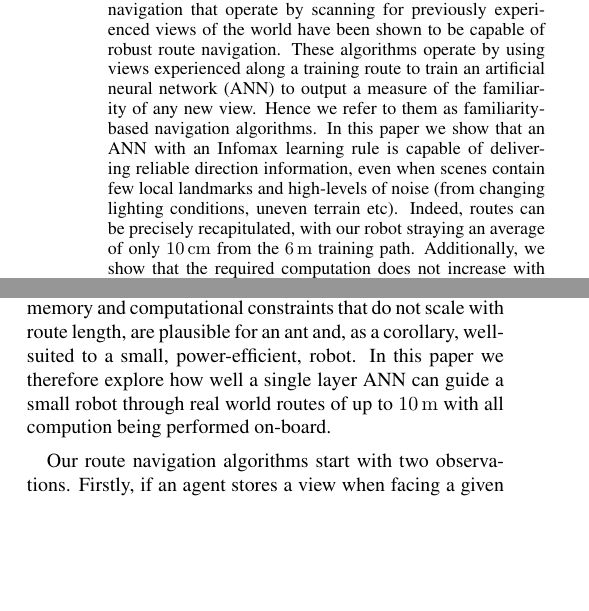
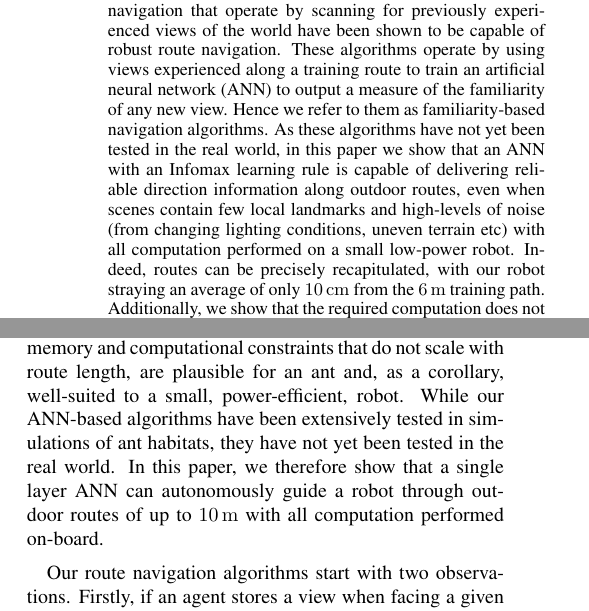
Before and after one commit to BrainsOnBoard/alife_outdoor_navigation_paper, a LaTeX paper (alife.tex): two parts of the columns of page 1 of 9, joined at a grey line, cut so that both start at the same text, the shorter picture padded with empty space. Compiled offline with pdfLaTeX.

Commit message:
Andy words

```diff
--- a/alife.tex
+++ b/alife.tex
@@ -40,7 +40,7 @@ J.C.Knight@sussex.ac.uk} % email of corresponding author
 Inspired by the behaviour of ants, models of visually-guided navigation that operate by scanning for previously experienced views of the world have been shown to be capable of robust route navigation.
 These algorithms operate by using views experienced along a training route to train an artificial neural network~(ANN) to output a measure of the familiarity of any new view.
 Hence we refer to them as familiarity-based navigation algorithms.
-In this paper we show that an ANN with an Infomax learning rule is capable of delivering reliable direction information, even when scenes contain few local landmarks and high-levels of noise (from changing lighting conditions, uneven terrain etc).
+As these algorithms have not yet been tested in the real world, in this paper we show that an ANN with an Infomax learning rule is capable of delivering reliable direction information along outdoor routes, even when scenes contain few local landmarks and high-levels of noise (from changing lighting conditions, uneven terrain etc) with all computation performed on a small low-power robot.
 Indeed, routes can be precisely recapitulated, with our robot straying an average of only \SI{10}{\centi\metre} from the \SI{6}{\metre} training path.
 Additionally, we show that the required computation does not increase with the number of training views and thus the ANN provides a compact representation of the knowledge needed to traverse a route.
 Finally, rather than this compact representation necessarily losing information, there are instances where the use of an ANN ameliorates the problems of sub-optimal paths caused by very tortuous training routes.
@@ -56,7 +56,8 @@ That is, insects learn procedural instructions for navigation: ``What should I d
 This allows for much simpler mental representations of the visual world with corresponding potential for computational efficiencies.
 We have shown that route knowledge can be learnt and represented holistically using an artificial neural network (ANN)~\citep{Philippides2015}, without specifying when or what to learn~\citep{Baddeley2011} and from a single exposure to the route data~\citep{Baddeley2012}.
 One of the reasons to use an ANN is that route knowledge can be encoded and used with memory and computational constraints that do not scale with route length, are plausible for an ant and, as a corollary, well-suited to a small, power-efficient, robot.
-In this paper we therefore explore how well a single layer ANN can guide a small robot through real world routes of up to \SI{10}{\metre} with all compution being performed on-board.
+While our ANN-based algorithms have been extensively tested in simulations of ant habitats, they have not yet been tested in the real world.
+In this paper, we therefore show that a single layer ANN can autonomously guide a robot through outdoor routes of up to \SI{10}{\metre} with all computation performed on-board.
 %While these algorithms have been extensively tested in simulations of complex ant habitats, there has been no previous investigation into how an ANN-based route encoding would function in the real world.
 %In this paper we explore the performance of our familiarity-based algorithm -- in which routes are encoded in a single layer network trained with an (unsupervised) Infomax training rule -- running on-board an autonomous robot and recapitulating routes of up to \SI{10}{\metre}.
 
```
